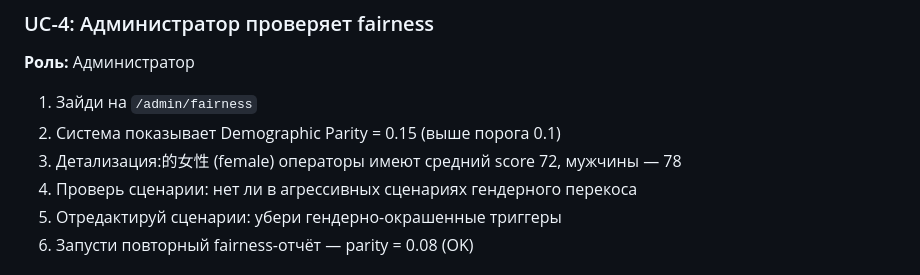
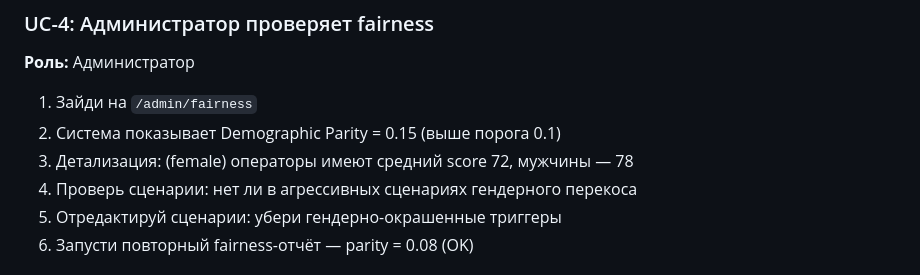
Before and after one commit to cc-automation-projects/ai-roleplay-coach-agent, a Markdown page: docs/USER_GUIDE.md, the part around one of its changes. Rendered like a GitHub page.

```diff
--- a/docs/USER_GUIDE.md
+++ b/docs/USER_GUIDE.md
@@ -435,7 +435,7 @@ curl -X DELETE http://localhost:8000/api/v1/auth/users/<uuid> \
 **Роль:** Администратор
 1. Зайди на `/admin/fairness`
 2. Система показывает Demographic Parity = 0.15 (выше порога 0.1)
-3. Детализация:的女性 (female) операторы имеют средний score 72, мужчины — 78
+3. Детализация: (female) операторы имеют средний score 72, мужчины — 78
 4. Проверь сценарии: нет ли в агрессивных сценариях гендерного перекоса
 5. Отредактируй сценарии: убери гендерно-окрашенные триггеры
 6. Запусти повторный fairness-отчёт — parity = 0.08 (OK)
```
Also changed, not shown: other parts of docs/USER_GUIDE.md (+4 -4 lines).
